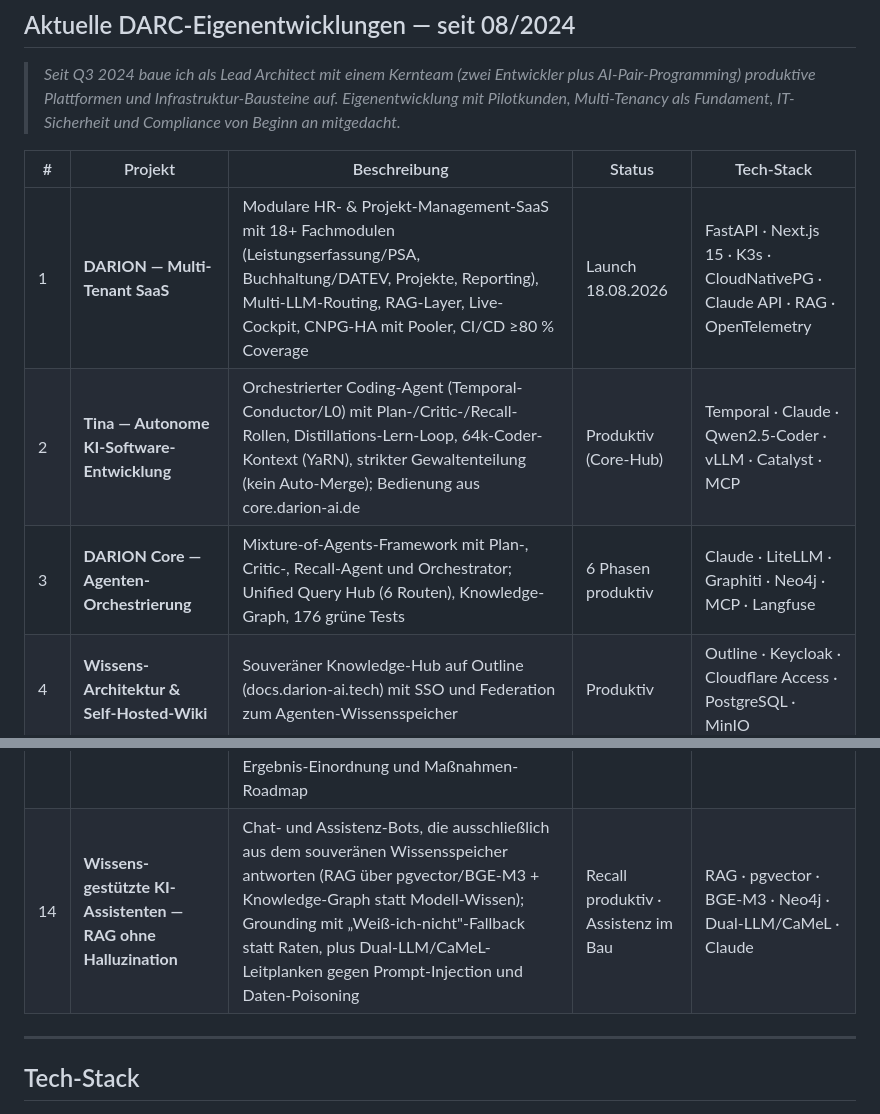
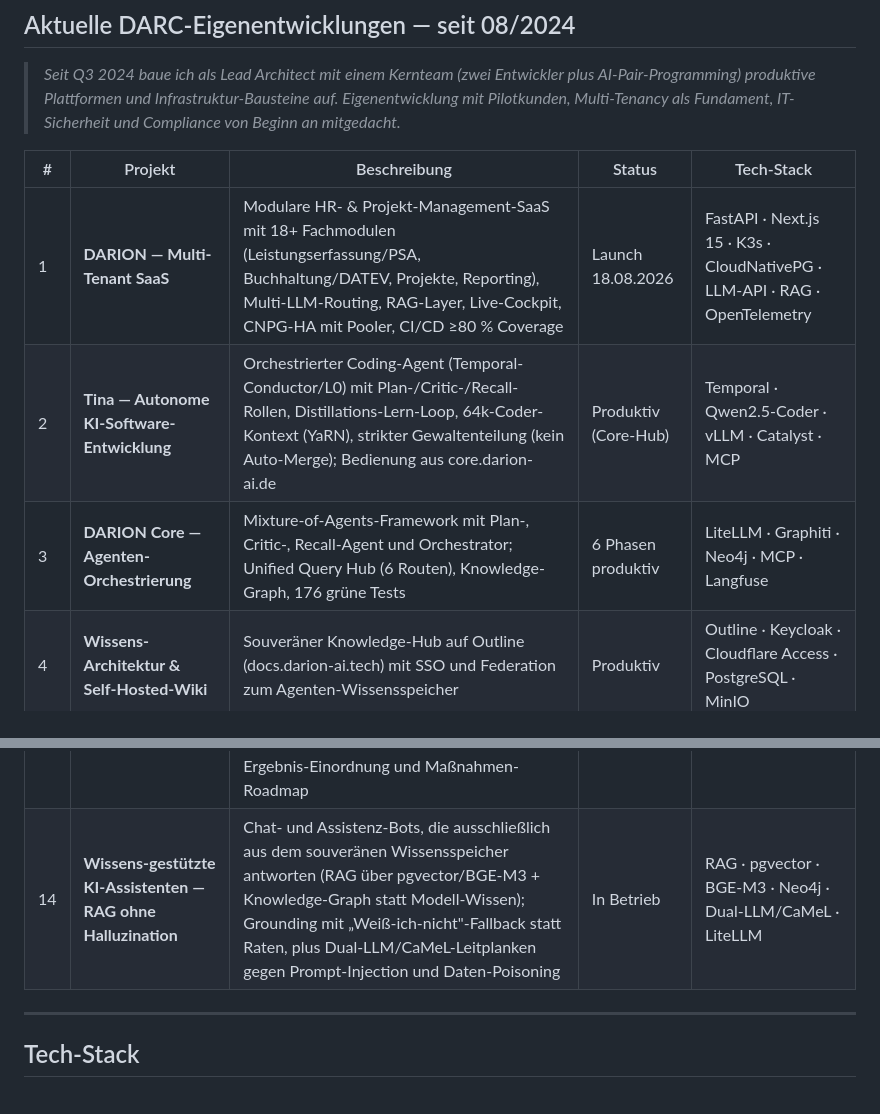
Before and after one commit to frank-wichert/frank-wichert, a Markdown page: README.md, 2 parts joined by grey strips. GitHub-like rendering.

Commit message:
profil: Claude-Marke entfernen (generisch LLM); Status Zeile 14 -> In Betrieb
Co-Authored-By: Claude Opus 4.8 (1M context) <noreply@anthropic.com>

```diff
--- a/README.md
+++ b/README.md
@@ -81,9 +81,9 @@ flowchart TD
 
 | # | Projekt | Beschreibung | Status | Tech-Stack |
 |---|---------|--------------|--------|------------|
-| 1 | **DARION — Multi-Tenant SaaS** | Modulare HR- & Projekt-Management-SaaS mit 18+ Fachmodulen (Leistungserfassung/PSA, Buchhaltung/DATEV, Projekte, Reporting), Multi-LLM-Routing, RAG-Layer, Live-Cockpit, CNPG-HA mit Pooler, CI/CD ≥80 % Coverage | Launch 18.08.2026 | FastAPI · Next.js 15 · K3s · CloudNativePG · Claude API · RAG · OpenTelemetry |
-| 2 | **Tina — Autonome KI-Software-Entwicklung** | Orchestrierter Coding-Agent (Temporal-Conductor/L0) mit Plan-/Critic-/Recall-Rollen, Distillations-Lern-Loop, 64k-Coder-Kontext (YaRN), strikter Gewaltenteilung (kein Auto-Merge); Bedienung aus core.darion-ai.de | Produktiv (Core-Hub) | Temporal · Claude · Qwen2.5-Coder · vLLM · Catalyst · MCP |
-| 3 | **DARION Core — Agenten-Orchestrierung** | Mixture-of-Agents-Framework mit Plan-, Critic-, Recall-Agent und Orchestrator; Unified Query Hub (6 Routen), Knowledge-Graph, 176 grüne Tests | 6 Phasen produktiv | Claude · LiteLLM · Graphiti · Neo4j · MCP · Langfuse |
+| 1 | **DARION — Multi-Tenant SaaS** | Modulare HR- & Projekt-Management-SaaS mit 18+ Fachmodulen (Leistungserfassung/PSA, Buchhaltung/DATEV, Projekte, Reporting), Multi-LLM-Routing, RAG-Layer, Live-Cockpit, CNPG-HA mit Pooler, CI/CD ≥80 % Coverage | Launch 18.08.2026 | FastAPI · Next.js 15 · K3s · CloudNativePG · LLM-API · RAG · OpenTelemetry |
+| 2 | **Tina — Autonome KI-Software-Entwicklung** | Orchestrierter Coding-Agent (Temporal-Conductor/L0) mit Plan-/Critic-/Recall-Rollen, Distillations-Lern-Loop, 64k-Coder-Kontext (YaRN), strikter Gewaltenteilung (kein Auto-Merge); Bedienung aus core.darion-ai.de | Produktiv (Core-Hub) | Temporal · Qwen2.5-Coder · vLLM · Catalyst · MCP |
+| 3 | **DARION Core — Agenten-Orchestrierung** | Mixture-of-Agents-Framework mit Plan-, Critic-, Recall-Agent und Orchestrator; Unified Query Hub (6 Routen), Knowledge-Graph, 176 grüne Tests | 6 Phasen produktiv | LiteLLM · Graphiti · Neo4j · MCP · Langfuse |
 | 4 | **Wissens-Architektur & Self-Hosted-Wiki** | Souveräner Knowledge-Hub auf Outline (docs.darion-ai.tech) mit SSO und Federation zum Agenten-Wissensspeicher | Produktiv | Outline · Keycloak · Cloudflare Access · PostgreSQL · MinIO |
 | 5 | **KI-Governance — Supporter ⇄ Assistenz** | Hart getrennte interne KI-Rollen nach Least-Privilege (ERP-Supporter ohne Dokumente vs. need-to-know-RAG-Assistenz), durchgesetzt in der DB statt im Prompt, EU-AI-Act-konform | Konzept build-ready | PostgreSQL RLS · JWT · RAG · EU AI Act Art. 50 · Redact-before-Embed |
 | 6 | **Identity-, Geheimnis- & Schlüssel-Management** | Dualer Vault-Ansatz mit zweiter Vertrauenslinie, dokumentiertem Schlüssel-Lebenszyklus, Service-Accounts und scoped-Token-Minting | In Betrieb | Vaultwarden · 1Password · OIDC · MFA · TLS · Append-Only |
@@ -94,7 +94,7 @@ flowchart TD
 | 11 | **Job-Discovery- & Lead-Enrichment-Pipeline** | Mehrquellige Pipeline (Apollo, SerpAPI, BA) mit RAG-Sync, Cross-Host-Review-Oberfläche, regelbasierter Auto-Klassifikation (>85 %) plus LLM-Restmenge | In Betrieb | FastAPI · PostgreSQL · Apollo · SerpAPI · BA-API · AnythingLLM |
 | 12 | **DARC-Funnel & Marketing-Properties** | Eigenständige Marketing-Sites (darc-transform.de, darion-ai.de/.tech) plus Lead-Funnel mit Selbstcheck-Logik und CRM-Anbindung | Live | Next.js · Hostinger · Cloudflare · Docker Swarm · CRM-Intake |
 | 13 | **DARC System — Reifegrad-Check & Strategie-Workshop** | Geführtes Self-Assessment für Digitalisierung, KI und Compliance: 8 Module über 3 Ebenen (inkl. „Führung mit KI"), Reifegrade 0–4, optionaler NIS-2/KRITIS-Betroffenheits-Check, automatisch erzeugter PDF-Report mit RACI- und Schichtenmodell; begleitender Strategie-Workshop zur Ergebnis-Einordnung und Maßnahmen-Roadmap | Launch-bereit | Python · WeasyPrint · YAML · GPG · PDF |
-| 14 | **Wissens-gestützte KI-Assistenten — RAG ohne Halluzination** | Chat- und Assistenz-Bots, die ausschließlich aus dem souveränen Wissensspeicher antworten (RAG über pgvector/BGE-M3 + Knowledge-Graph statt Modell-Wissen); Grounding mit „Weiß-ich-nicht"-Fallback statt Raten, plus Dual-LLM/CaMeL-Leitplanken gegen Prompt-Injection und Daten-Poisoning | Recall produktiv · Assistenz im Bau | RAG · pgvector · BGE-M3 · Neo4j · Dual-LLM/CaMeL · Claude |
+| 14 | **Wissens-gestützte KI-Assistenten — RAG ohne Halluzination** | Chat- und Assistenz-Bots, die ausschließlich aus dem souveränen Wissensspeicher antworten (RAG über pgvector/BGE-M3 + Knowledge-Graph statt Modell-Wissen); Grounding mit „Weiß-ich-nicht"-Fallback statt Raten, plus Dual-LLM/CaMeL-Leitplanken gegen Prompt-Injection und Daten-Poisoning | In Betrieb | RAG · pgvector · BGE-M3 · Neo4j · Dual-LLM/CaMeL · LiteLLM |
 
 ---
 
```
Also changed, not shown: other parts of README.md (+1 -2 lines).
